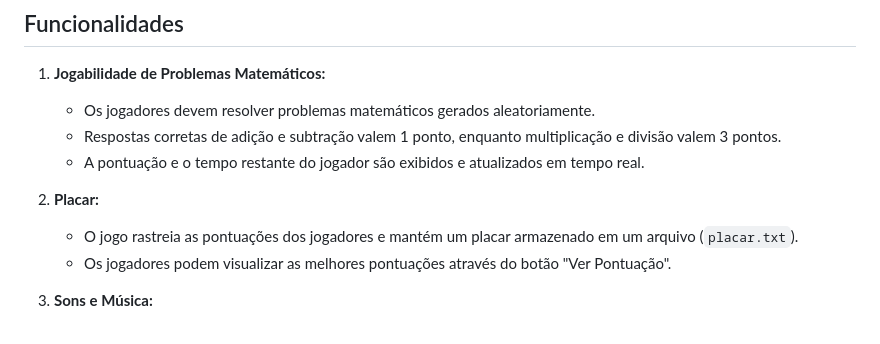
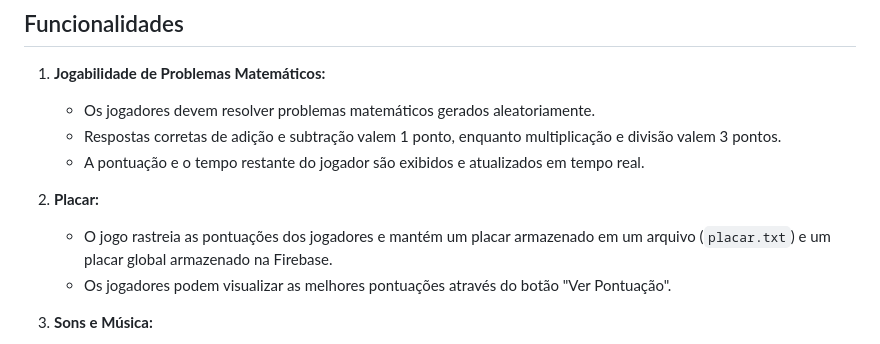
Before and after one commit to horue/MathQuest, a Markdown page: readme-pt.md, the part around the change. Drawn GitHub-style.

```diff
--- a/readme-pt.md
+++ b/readme-pt.md
@@ -17,7 +17,7 @@
     -   A pontuação e o tempo restante do jogador são exibidos e atualizados em tempo real.
 2.  **Placar:**
 
-    -   O jogo rastreia as pontuações dos jogadores e mantém um placar armazenado em um arquivo (`placar.txt`).
+    -   O jogo rastreia as pontuações dos jogadores e mantém um placar armazenado em um arquivo (`placar.txt`) e um placar global armazenado na Firebase.
     -   Os jogadores podem visualizar as melhores pontuações através do botão "Ver Pontuação".
 3.  **Sons e Música:**
 
```
Also changed, not shown: readme.md (+1 -1 lines).
